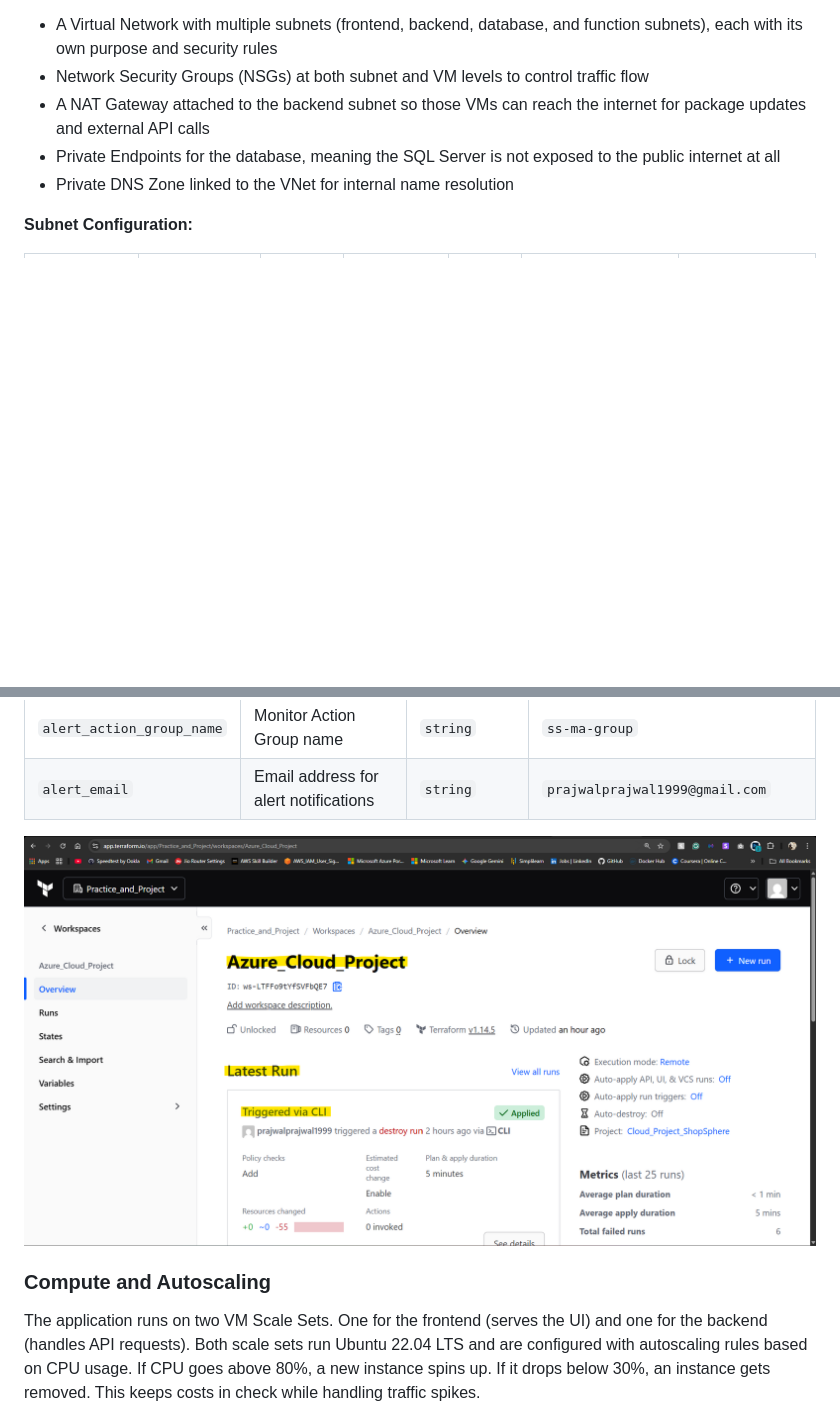
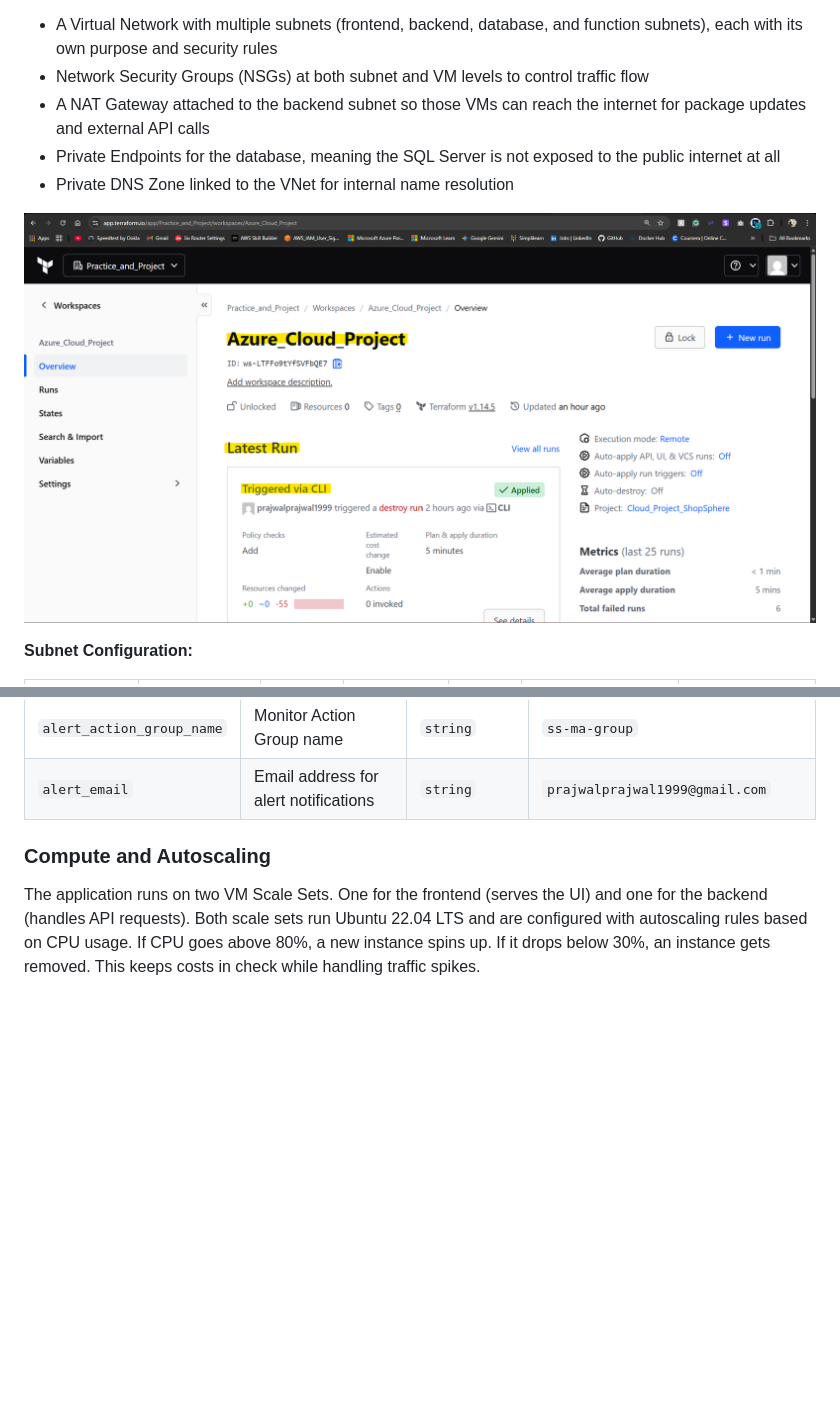
Before and after one commit to smPrajwal/Cloud-Project-AI-Product-Catalog-SHOPSPHERE, a Markdown page: README.md, 2 parts joined by grey strips. Drawn GitHub-style; blank space fills up the shorter version.

Commit message:
Minor Restructuring

```diff
--- a/README.md
+++ b/README.md
@@ -134,6 +134,9 @@ The infrastructure includes:
 - Private Endpoints for the database, meaning the SQL Server is not exposed to the public internet at all
 - Private DNS Zone linked to the VNet for internal name resolution
 
+<!-- Terraform Cloud Workspace -->
+![Terraform Cloud Workspace](docs/screenshots/terraform_cloud_workspace.png)
+
 **Subnet Configuration:**
 
 | Subnet | CIDR | Access | Role | VMSS | Subnet NSG Source | VM NSG Source |
@@ -204,8 +207,6 @@ All configurable parameters are defined in `variables.tf`. Update `terraform.tfv
 | `alert_action_group_name` | Monitor Action Group name | `string` | `ss-ma-group` |
 | `alert_email` | Email address for alert notifications | `string` | `prajwalprajwal1999@gmail.com` |
 
-<!-- Terraform Cloud Workspace -->
-![Terraform Cloud Workspace](docs/screenshots/terraform_cloud_workspace.png)
 
 ### Compute and Autoscaling
 
```
